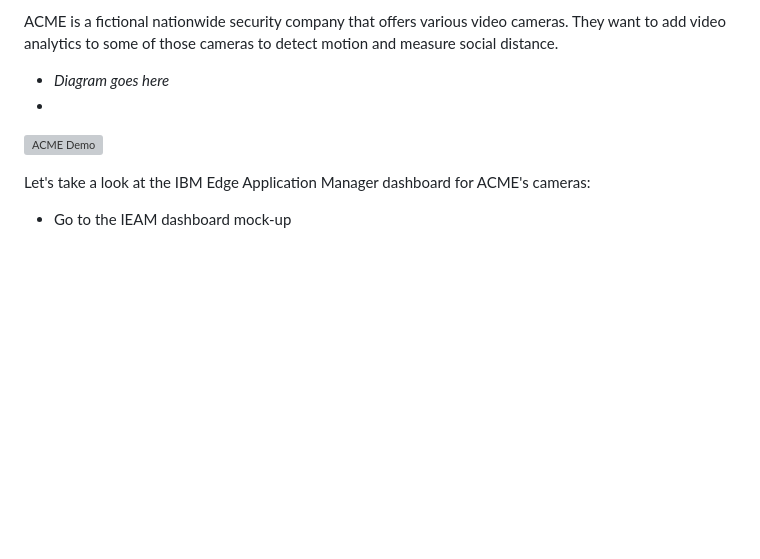
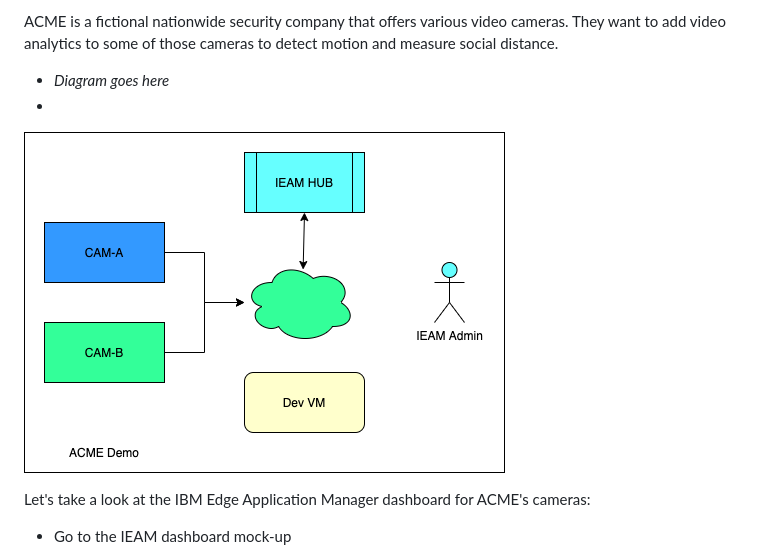
Before and after one commit to jiportilla/ACME-demo, a Markdown page: script/IEAM-policy-demo.md, the part around the change. GitHub-like rendering; blank space fills up the shorter version; grey boxes are pictures that could not be loaded.

Commit message:
acme png

```diff
--- a/script/IEAM-policy-demo.md
+++ b/script/IEAM-policy-demo.md
@@ -14,7 +14,7 @@ ACME is a fictional nationwide security company that offers various video camera
 
 * *Diagram goes here*
 *
-![ACME Demo](hub.png)
+![ACME Demo](acme.png)
 
 Let's take a look at the IBM Edge Application Manager dashboard for ACME's cameras:
 
```
Also changed, not shown: script/acme.png (renamed from script/HUB.png).
